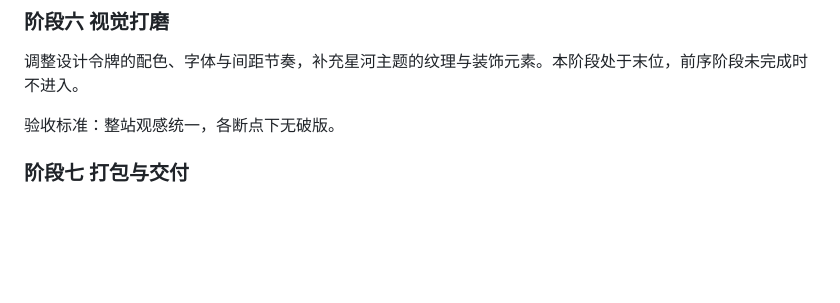
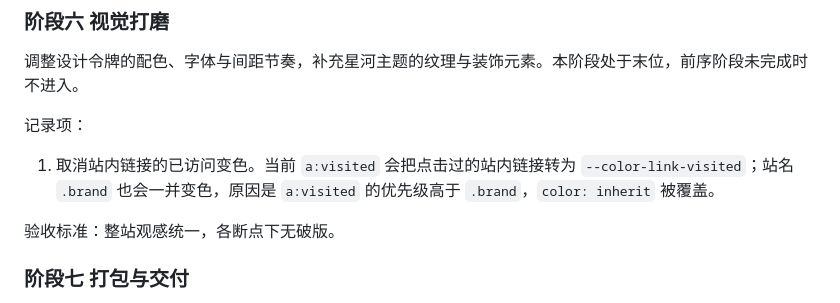
Before and after one commit to Yumu-banxia/Qi-Blog-YM, a Markdown page: docs/plan.md, the part around the change. GitHub-like rendering; blank space fills up the shorter version.

Commit message:
docs: 记录站内链接已访问变色的调整项，归入阶段六

```diff
--- a/docs/plan.md
+++ b/docs/plan.md
@@ -120,6 +120,10 @@ Qi-blog-ds/
 
 调整设计令牌的配色、字体与间距节奏，补充星河主题的纹理与装饰元素。本阶段处于末位，前序阶段未完成时不进入。
 
+记录项：
+
+1. 取消站内链接的已访问变色。当前 `a:visited` 会把点击过的站内链接转为 `--color-link-visited`；站名 `.brand` 也会一并变色，原因是 `a:visited` 的优先级高于 `.brand`，`color: inherit` 被覆盖。
+
 验收标准：整站观感统一，各断点下无破版。
 
 ### 阶段七 打包与交付
```
